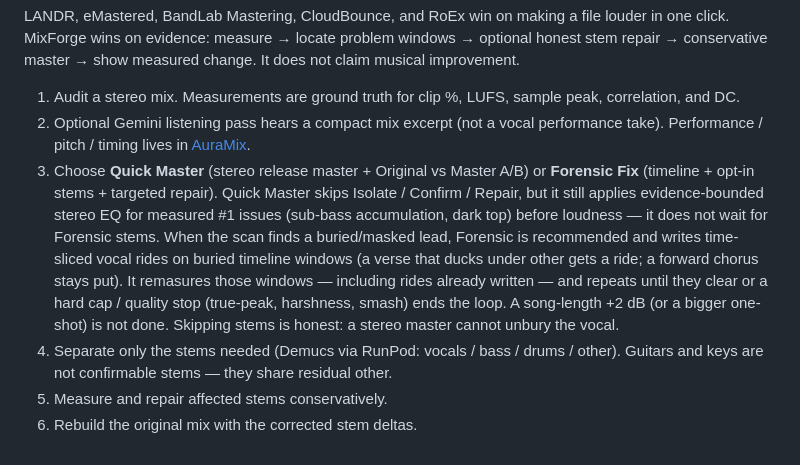
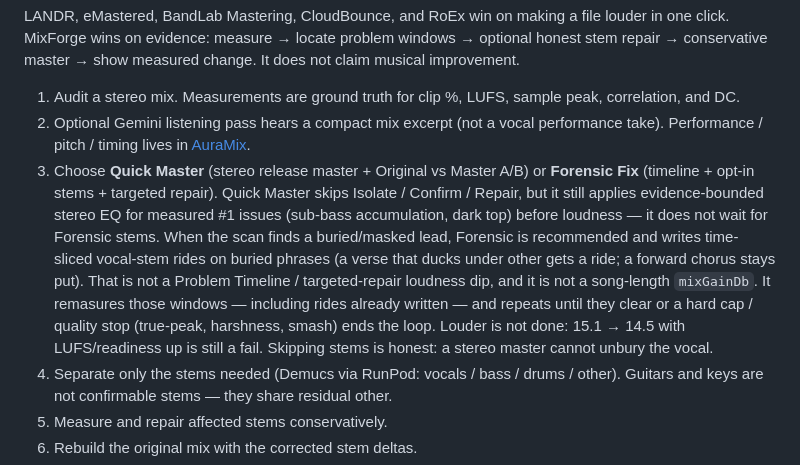
Before and after one commit to workinwithai-create/MixForge, a Markdown page: README.md, the part around the change. GitHub-like rendering.

Commit message:
Clarify Forensic rides are stem automation, not timeline dips.
Co-authored-by: workinwithai-create <workinwithai-create@users.noreply.github.com>

```diff
--- a/README.md
+++ b/README.md
@@ -6,7 +6,7 @@ LANDR, eMastered, BandLab Mastering, CloudBounce, and RoEx win on making a file
 
 1. Audit a stereo mix. Measurements are ground truth for clip %, LUFS, sample peak, correlation, and DC.
 2. Optional Gemini listening pass hears a compact mix excerpt (not a vocal performance take). Performance / pitch / timing lives in [AuraMix](https://auramix.workinwithai.com).
-3. Choose **Quick Master** (stereo release master + Original vs Master A/B) or **Forensic Fix** (timeline + opt-in stems + targeted repair). Quick Master skips Isolate / Confirm / Repair, but it still applies evidence-bounded stereo EQ for measured #1 issues (sub-bass accumulation, dark top) before loudness — it does not wait for Forensic stems. When the scan finds a buried/masked lead, Forensic is recommended and writes time-sliced vocal rides on buried timeline windows (a verse that ducks under other gets a ride; a forward chorus stays put). It remasures those windows — including rides already written — and repeats until they clear or a hard cap / quality stop (true-peak, harshness, smash) ends the loop. A song-length +2 dB (or a bigger one-shot) is not done. Skipping stems is honest: a stereo master cannot unbury the vocal.
+3. Choose **Quick Master** (stereo release master + Original vs Master A/B) or **Forensic Fix** (timeline + opt-in stems + targeted repair). Quick Master skips Isolate / Confirm / Repair, but it still applies evidence-bounded stereo EQ for measured #1 issues (sub-bass accumulation, dark top) before loudness — it does not wait for Forensic stems. When the scan finds a buried/masked lead, Forensic is recommended and writes time-sliced vocal-stem rides on buried phrases (a verse that ducks under other gets a ride; a forward chorus stays put). That is not a Problem Timeline / targeted-repair loudness dip, and it is not a song-length `mixGainDb`. It remasures those windows — including rides already written — and repeats until they clear or a hard cap / quality stop (true-peak, harshness, smash) ends the loop. Louder is not done: 15.1 → 14.5 with LUFS/readiness up is still a fail. Skipping stems is honest: a stereo master cannot unbury the vocal.
 4. Separate only the stems needed (Demucs via RunPod: vocals / bass / drums / other). Guitars and keys are not confirmable stems — they share residual other.
 5. Measure and repair affected stems conservatively.
 6. Rebuild the original mix with the corrected stem deltas.
```
